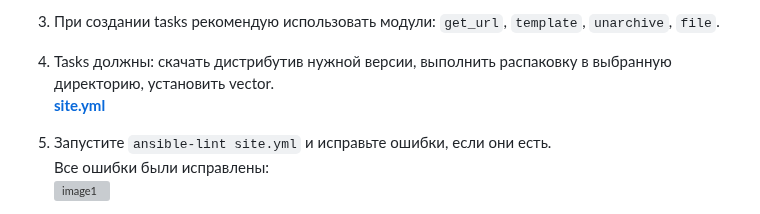
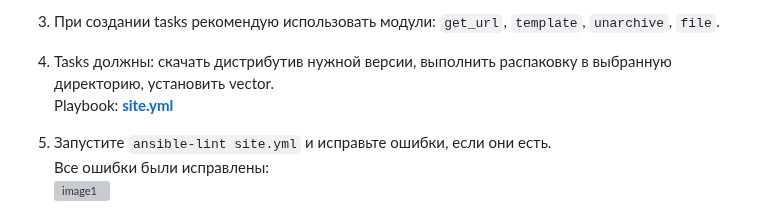
Before and after one commit to Daimero88/netology, a Markdown page: ansible-hw/02/readme.md, the part around one of its changes. Drawn GitHub-style; grey boxes are pictures that could not be loaded.

```diff
--- a/ansible-hw/02/readme.md
+++ b/ansible-hw/02/readme.md
@@ -7,7 +7,7 @@
 2. Допишите playbook: нужно сделать ещё один play, который устанавливает и настраивает [vector](https://vector.dev). Конфигурация vector должна деплоиться через template файл jinja2. От вас не требуется использовать все возможности шаблонизатора, просто вставьте стандартный конфиг в template файл. Информация по шаблонам по [ссылке](https://www.dmosk.ru/instruktions.php?object=ansible-nginx-install). не забудьте сделать handler на перезапуск vector в случае изменения конфигурации!
 3. При создании tasks рекомендую использовать модули: `get_url`, `template`, `unarchive`, `file`.
 4. Tasks должны: скачать дистрибутив нужной версии, выполнить распаковку в выбранную директорию, установить vector.
-  [**site.yml**](https://github.com/Daimero88/netology/blob/main/ansible-hw/02/playbook/site.yml)
+   Playbook: [**site.yml**](https://github.com/Daimero88/netology/blob/main/ansible-hw/02/playbook/site.yml)
 5. Запустите `ansible-lint site.yml` и исправьте ошибки, если они есть.
    Все ошибки были исправлены:
   ![image1](https://github.com/user-attachments/assets/694cae18-4cf0-4205-9346-058aba290690)
```
Also changed, not shown: other parts of ansible-hw/02/readme.md (+1 -1 lines).
